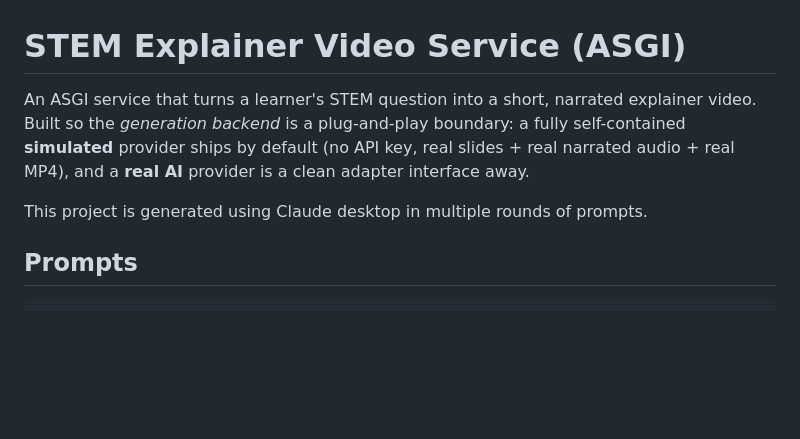
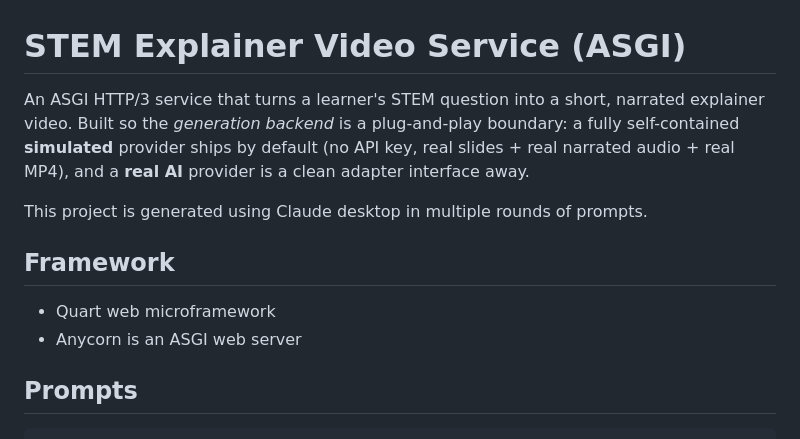
Before and after one commit to khteh/asgi-video-service, a Markdown page: README.md, the part around the change. GitHub-like rendering; blank space fills up the shorter version.

Commit message:
Add framework information in README

```diff
--- a/README.md
+++ b/README.md
@@ -1,12 +1,17 @@
 # STEM Explainer Video Service (ASGI)
 
-An ASGI service that turns a learner's STEM question into a
+An ASGI HTTP/3 service that turns a learner's STEM question into a
 short, narrated explainer video. Built so the _generation backend_ is a
 plug-and-play boundary: a fully self-contained **simulated** provider ships
 by default (no API key, real slides + real narrated audio + real MP4), and
 a **real AI** provider is a clean adapter interface away.
 
 This project is generated using Claude desktop in multiple rounds of prompts.
+
+## Framework
+
+- Quart web microframework
+- Anycorn is an ASGI web server
 
 ## Prompts
 
```
